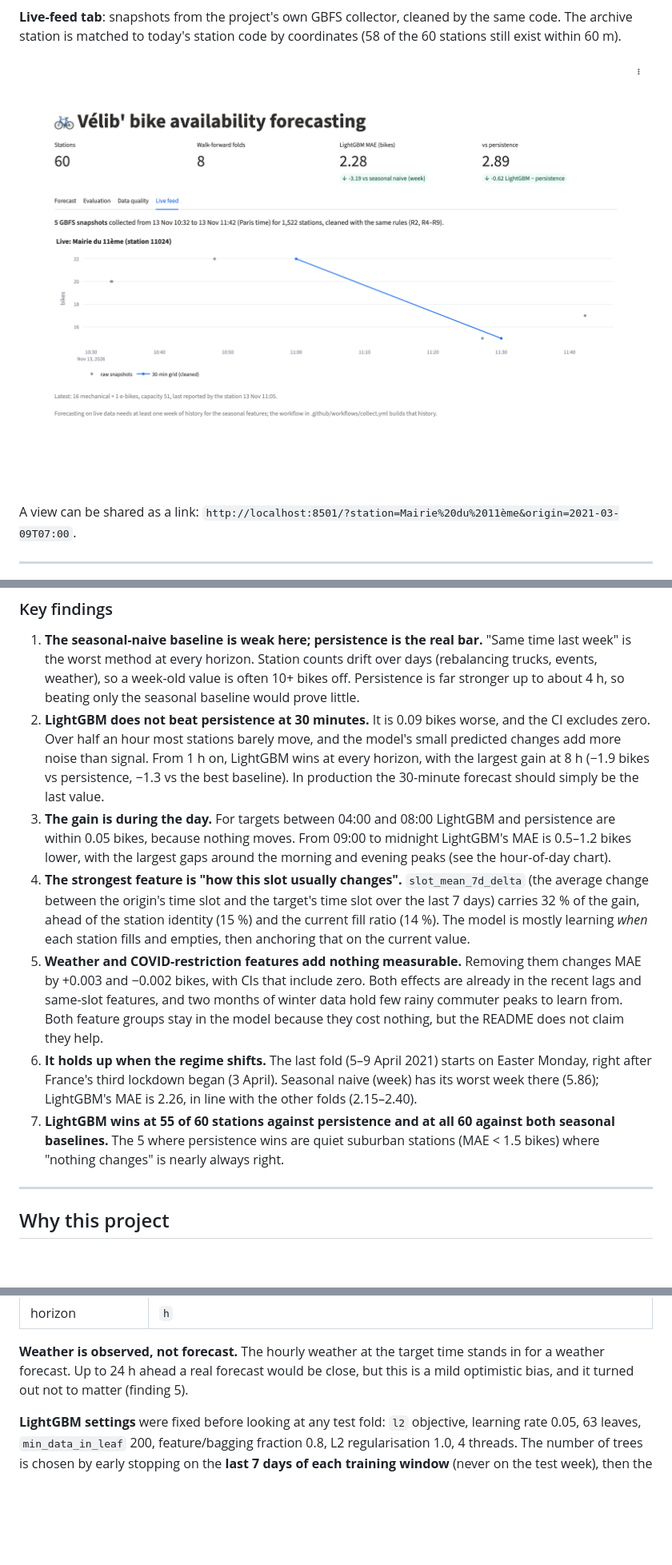
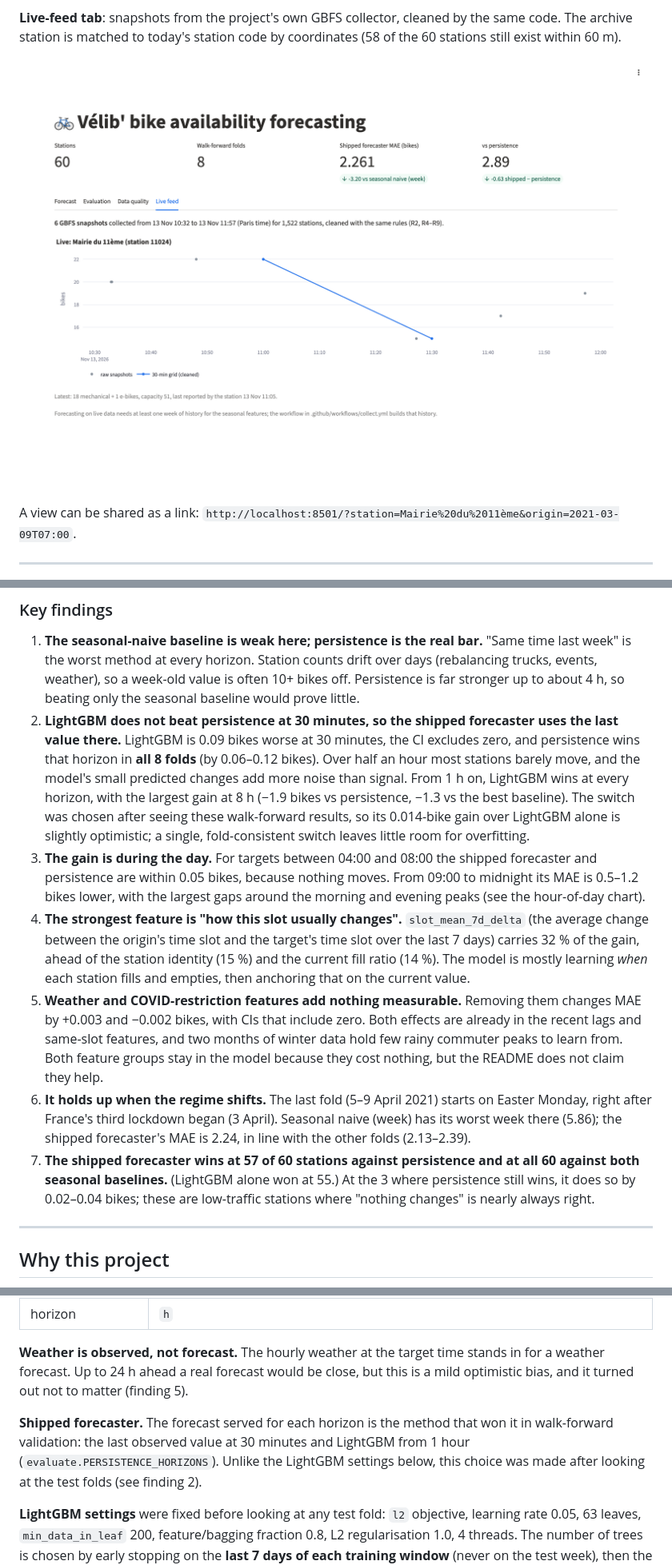
Before and after one commit to luqman304/velib-forecasting, a Markdown page: README.md, 3 parts joined by grey strips. Shown at 80% size. GitHub-like rendering; pictures changed too: docs/screenshots/live-feed.png; blank space fills up the shorter version.

```diff
--- a/README.md
+++ b/README.md
@@ -113,12 +120,15 @@ blocks):
    method at every horizon. Station counts drift over days (rebalancing trucks, events, weather), so a week-old
    value is often 10+ bikes off. Persistence is far stronger up to about 4 h, so beating only the seasonal
    baseline would prove little.
-2. **LightGBM does not beat persistence at 30 minutes.** It is 0.09 bikes worse, and the CI excludes zero. Over half
-   an hour most stations barely move, and the model's small predicted changes add more noise than signal. From 1 h
-   on, LightGBM wins at every horizon, with the largest gain at 8 h (−1.9 bikes vs persistence, −1.3 vs the best
-   baseline). In production the 30-minute forecast should simply be the last value.
-3. **The gain is during the day.** For targets between 04:00 and 08:00 LightGBM and persistence are within
-   0.05 bikes, because nothing moves. From 09:00 to midnight LightGBM's MAE is 0.5–1.2 bikes lower, with the
+2. **LightGBM does not beat persistence at 30 minutes, so the shipped forecaster uses the last value there.**
+   LightGBM is 0.09 bikes worse at 30 minutes, the CI excludes zero, and persistence wins that horizon in **all 8
+   folds** (by 0.06–0.12 bikes). Over half an hour most stations barely move, and the model's small predicted
+   changes add more noise than signal. From 1 h on, LightGBM wins at every horizon, with the largest gain at 8 h
+   (−1.9 bikes vs persistence, −1.3 vs the best baseline). The switch was chosen after seeing these walk-forward
+   results, so its 0.014-bike gain over LightGBM alone is slightly optimistic; a single, fold-consistent switch
+   leaves little room for overfitting.
+3. **The gain is during the day.** For targets between 04:00 and 08:00 the shipped forecaster and persistence are
+   within 0.05 bikes, because nothing moves. From 09:00 to midnight its MAE is 0.5–1.2 bikes lower, with the
    largest gaps around the morning and evening peaks (see the hour-of-day chart).
 4. **The strongest feature is "how this slot usually changes".** `slot_mean_7d_delta` (the average change between
    the origin's time slot and the target's time slot over the last 7 days) carries 32 % of the gain, ahead of
@@ -129,11 +139,11 @@ blocks):
    and two months of winter data hold few rainy commuter peaks to learn from. Both feature groups stay in the
    model because they cost nothing, but the README does not claim they help.
 6. **It holds up when the regime shifts.** The last fold (5–9 April 2021) starts on Easter Monday, right after
-   France's third lockdown began (3 April). Seasonal naive (week) has its worst week there (5.86); LightGBM's MAE
-   is 2.26, in line with the other folds (2.15–2.40).
-7. **LightGBM wins at 55 of 60 stations against persistence and at all 60 against both seasonal baselines.** The 5
-   where persistence wins are quiet suburban stations (MAE < 1.5 bikes) where "nothing changes" is nearly always
-   right.
+   France's third lockdown began (3 April). Seasonal naive (week) has its worst week there (5.86); the shipped
+   forecaster's MAE is 2.24, in line with the other folds (2.13–2.39).
+7. **The shipped forecaster wins at 57 of 60 stations against persistence and at all 60 against both seasonal
+   baselines.** (LightGBM alone won at 55.) At the 3 where persistence still wins, it does so by 0.02–0.04 bikes;
+   these are low-traffic stations where "nothing changes" is nearly always right.
 
 ---
 
@@ -277,6 +288,10 @@ y(t+h) − y(t), which tree models handle better than levels; the forecast is y(
 Up to 24 h ahead a real forecast would be close, but this is a mild optimistic bias, and it turned out not to
 matter (finding 5).
 
+**Shipped forecaster.** The forecast served for each horizon is the method that won it in walk-forward
+validation: the last observed value at 30 minutes and LightGBM from 1 hour (`evaluate.PERSISTENCE_HORIZONS`).
+Unlike the LightGBM settings below, this choice was made after looking at the test folds (see finding 2).
+
 **LightGBM settings** were fixed before looking at any test fold: `l2` objective, learning rate 0.05, 63 leaves,
 `min_data_in_leaf` 200, feature/bagging fraction 0.8, L2 regularisation 1.0, 4 threads. The number of trees is
 chosen by early stopping on the **last 7 days of each training window** (never on the test week), then the model
```
Also changed, not shown: other parts of README.md (+56 -39 lines), docs/screenshots/data-quality.png, docs/screenshots/evaluation.png, docs/screenshots/forecast-station.png, docs/screenshots/forecast.png, 12 other files.
